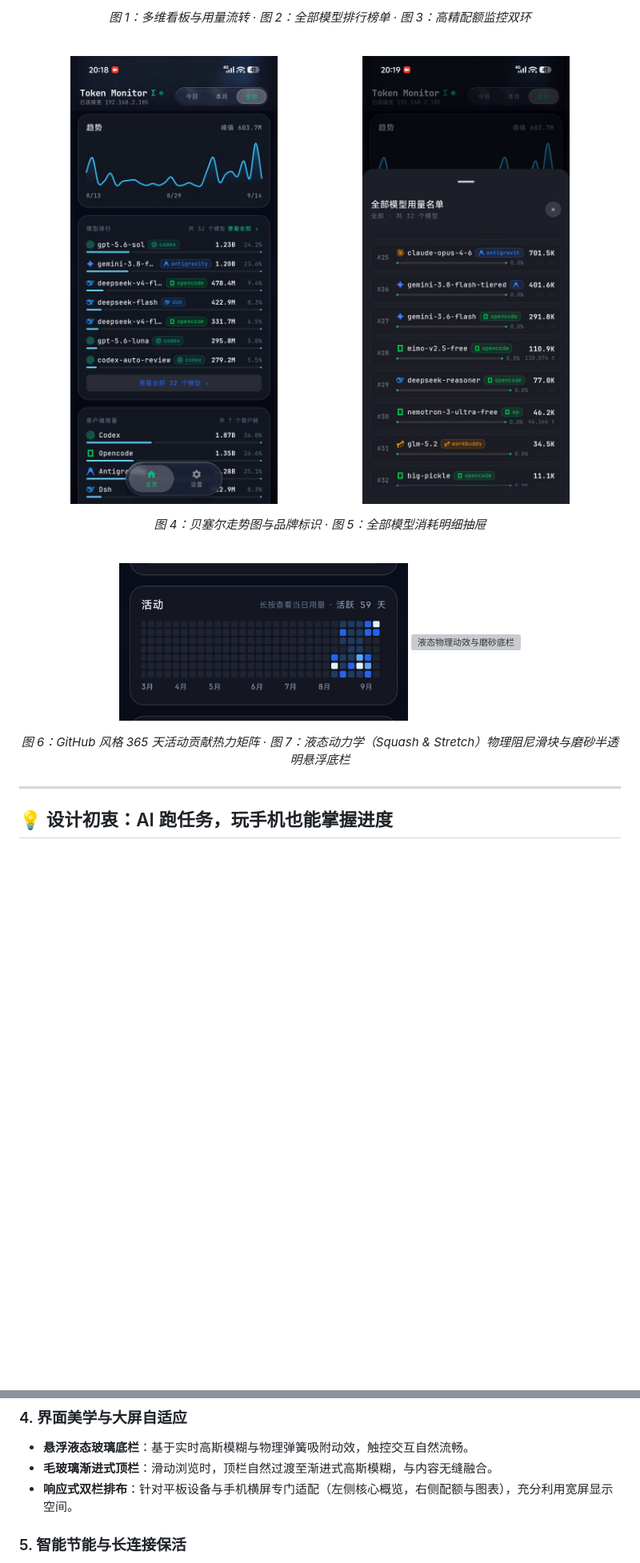
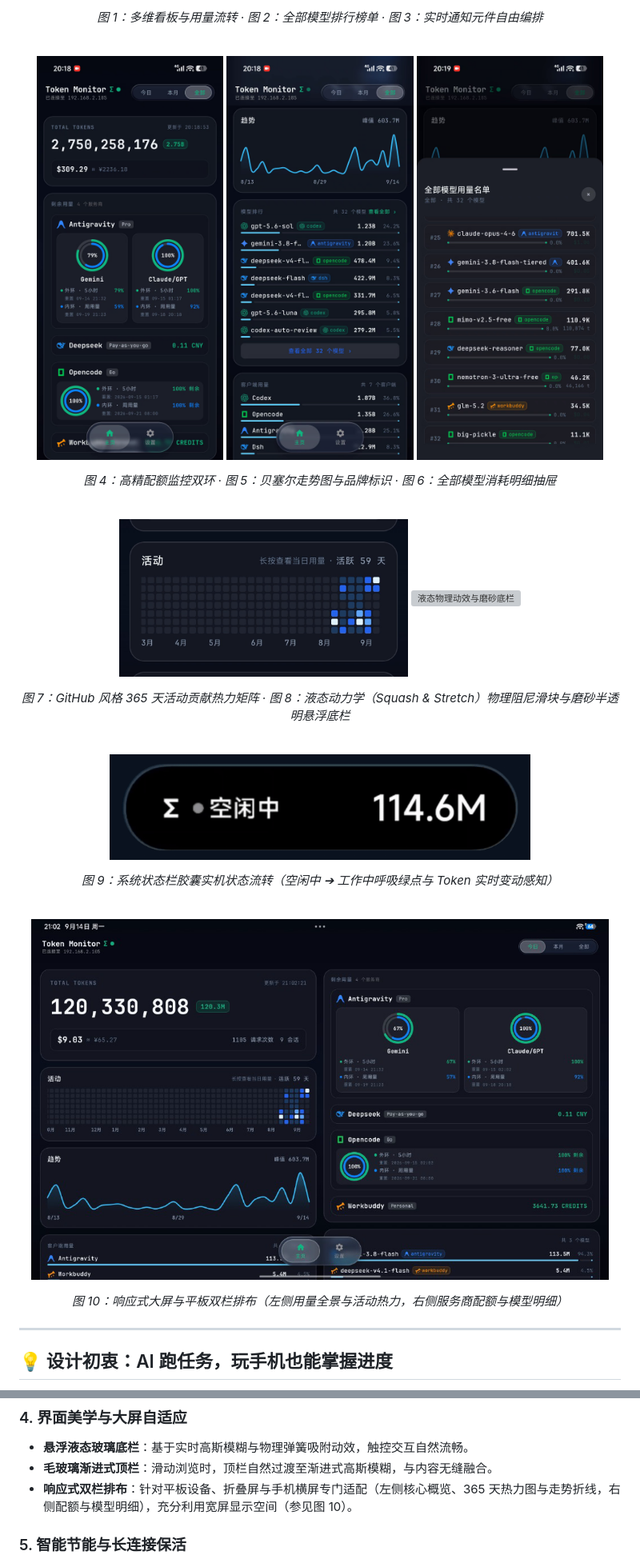
Before and after one commit to HCen229/Token-Monitor-Android, a Markdown page: README.md, 2 parts joined by grey strips. Shown at 80% size. Drawn GitHub-style; pictures changed too: docs/images/demo_island_capsule.gif (added), docs/images/screenshot_tablet.png (added); blank space fills up the shorter version; grey boxes are pictures that could not be loaded.

Commit message:
docs: add dynamic island GIFs and tablet layout screenshot to documentation

```diff
--- a/README.md
+++ b/README.md
@@ -49,18 +49,19 @@
 </p>
 
 <p align="center">
-  <em>图 1：多维看板与用量流转 · 图 2：全部模型排行榜单 · 图 3：高精配额监控双环</em>
+  <em>图 1：多维看板与用量流转 · 图 2：全部模型排行榜单 · 图 3：实时通知元件自由编排</em>
 </p>
 
 <br>
 
 <p align="center">
-  <img src="docs/images/screenshot_ranking.png" width="48%" alt="用量走势与模型排行" />
-  <img src="docs/images/screenshot_models_sheet.png" width="48%" alt="全部模型名单抽屉" />
+  <img src="docs/images/screenshot_dashboard.png" width="31%" alt="主屏数据与配额双环" />
+  <img src="docs/images/screenshot_ranking.png" width="31%" alt="用量走势与模型排行" />
+  <img src="docs/images/screenshot_models_sheet.png" width="31%" alt="全部模型名单抽屉" />
 </p>
 
 <p align="center">
-  <em>图 4：贝塞尔走势图与品牌标识 · 图 5：全部模型消耗明细抽屉</em>
+  <em>图 4：高精配额监控双环 · 图 5：贝塞尔走势图与品牌标识 · 图 6：全部模型消耗明细抽屉</em>
 </p>
 
 <br>
@@ -71,7 +72,27 @@
 </p>
 
 <p align="center">
-  <em>图 6：GitHub 风格 365 天活动贡献热力矩阵 · 图 7：液态动力学（Squash & Stretch）物理阻尼滑块与磨砂半透明悬浮底栏</em>
+  <em>图 7：GitHub 风格 365 天活动贡献热力矩阵 · 图 8：液态动力学（Squash & Stretch）物理阻尼滑块与磨砂半透明悬浮底栏</em>
+</p>
+
+<br>
+
+<p align="center">
+  <img src="docs/images/demo_island_capsule.gif" width="70%" alt="灵动岛胶囊状态流转" />
+</p>
+
+<p align="center">
+  <em>图 9：系统状态栏胶囊实机状态流转（空闲中 ➔ 工作中呼吸绿点与 Token 实时变动感知）</em>
+</p>
+
+<br>
+
+<p align="center">
+  <img src="docs/images/screenshot_tablet.png" width="96%" alt="大屏与平板双栏自适应布局" />
+</p>
+
+<p align="center">
+  <em>图 10：响应式大屏与平板双栏排布（左侧用量全景与活动热力，右侧服务商配额与模型明细）</em>
 </p>
 
 ---
@@ -135,7 +158,7 @@
 
 - **悬浮液态玻璃底栏**：基于实时高斯模糊与物理弹簧吸附动效，触控交互自然流畅。
 - **毛玻璃渐进式顶栏**：滑动浏览时，顶栏自然过渡至渐进式高斯模糊，与内容无缝融合。
-- **响应式双栏排布**：针对平板设备与手机横屏专门适配（左侧核心概览，右侧配额与图表），充分利用宽屏显示空间。
+- **响应式双栏排布**：针对平板设备、折叠屏与手机横屏专门适配（左侧核心概览、365 天热力图与走势折线，右侧配额与模型明细），充分利用宽屏显示空间（参见图 10）。
 
 ### 5. 智能节能与长连接保活
 
```
Also changed, not shown: other parts of README.md (+5 -2 lines), README.en.md (+32 -8 lines), 1 other file.
